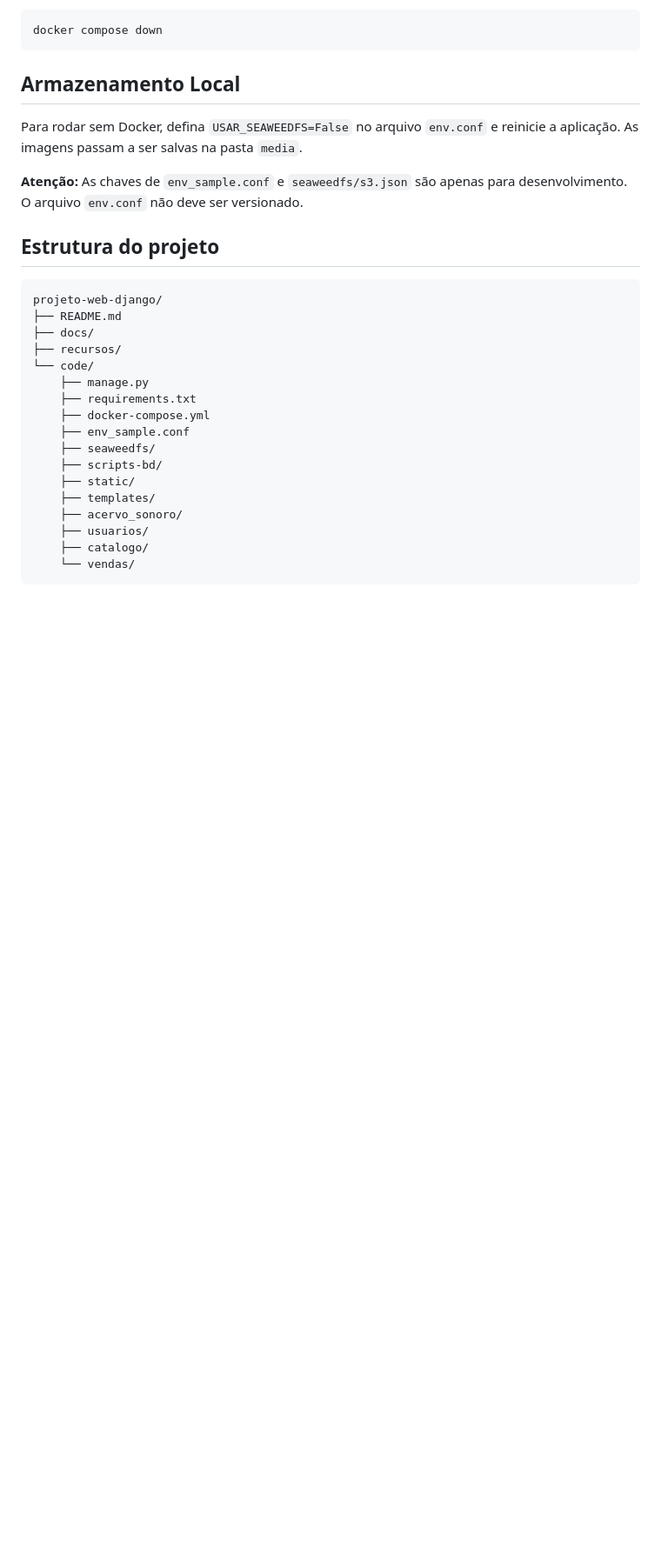
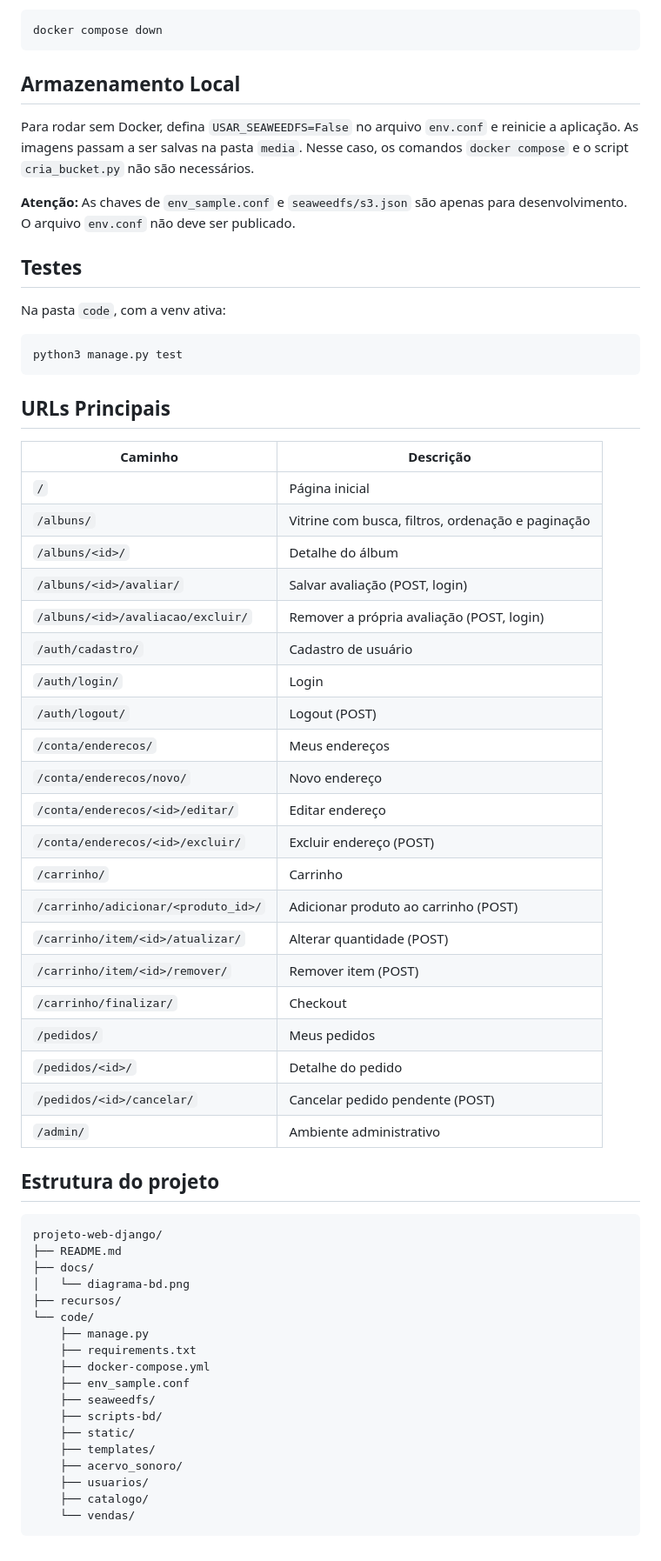
Before and after one commit to gabriel-moraes03/projeto-web-django, a Markdown page: README.md, the part around one of its changes. Shown at 87% size. Drawn GitHub-style; blank space fills up the shorter version.

````diff
--- a/README.md
+++ b/README.md
@@ -70,9 +152,43 @@ docker compose down
 
 ## Armazenamento Local
 
-Para rodar sem Docker, defina `USAR_SEAWEEDFS=False` no arquivo `env.conf` e reinicie a aplicação. As imagens passam a ser salvas na pasta `media`.
+Para rodar sem Docker, defina `USAR_SEAWEEDFS=False` no arquivo `env.conf` e reinicie a aplicação. As imagens passam a ser salvas na pasta `media`. Nesse caso, os comandos `docker compose` e o script `cria_bucket.py` não são necessários.
 
-**Atenção:** As chaves de `env_sample.conf` e `seaweedfs/s3.json` são apenas para desenvolvimento. O arquivo `env.conf` não deve ser versionado.
+**Atenção:** As chaves de `env_sample.conf` e `seaweedfs/s3.json` são apenas para desenvolvimento. O arquivo `env.conf` não deve ser publicado.
+
+## Testes
+
+Na pasta `code`, com a venv ativa:
+
+```bash
+python3 manage.py test
+```
+
+## URLs Principais
+
+| Caminho | Descrição |
+|---------|-----------|
+| `/` | Página inicial |
+| `/albuns/` | Vitrine com busca, filtros, ordenação e paginação |
+| `/albuns/<id>/` | Detalhe do álbum |
+| `/albuns/<id>/avaliar/` | Salvar avaliação (POST, login) |
+| `/albuns/<id>/avaliacao/excluir/` | Remover a própria avaliação (POST, login) |
+| `/auth/cadastro/` | Cadastro de usuário |
+| `/auth/login/` | Login |
+| `/auth/logout/` | Logout (POST) |
+| `/conta/enderecos/` | Meus endereços |
+| `/conta/enderecos/novo/` | Novo endereço |
+| `/conta/enderecos/<id>/editar/` | Editar endereço |
+| `/conta/enderecos/<id>/excluir/` | Excluir endereço (POST) |
+| `/carrinho/` | Carrinho |
+| `/carrinho/adicionar/<produto_id>/` | Adicionar produto ao carrinho (POST) |
+| `/carrinho/item/<id>/atualizar/` | Alterar quantidade (POST) |
+| `/carrinho/item/<id>/remover/` | Remover item (POST) |
+| `/carrinho/finalizar/` | Checkout |
+| `/pedidos/` | Meus pedidos |
+| `/pedidos/<id>/` | Detalhe do pedido |
+| `/pedidos/<id>/cancelar/` | Cancelar pedido pendente (POST) |
+| `/admin/` | Ambiente administrativo |
 
 ## Estrutura do projeto
 
@@ -80,6 +196,7 @@ Para rodar sem Docker, defina `USAR_SEAWEEDFS=False` no arquivo `env.conf` e rei
 projeto-web-django/
 ├── README.md
 ├── docs/
+│   └── diagrama-bd.png
 ├── recursos/
 └── code/
     ├── manage.py
````
Also changed, not shown: other parts of README.md (+86 -4 lines), docs/diagrama-bd.png (added).
